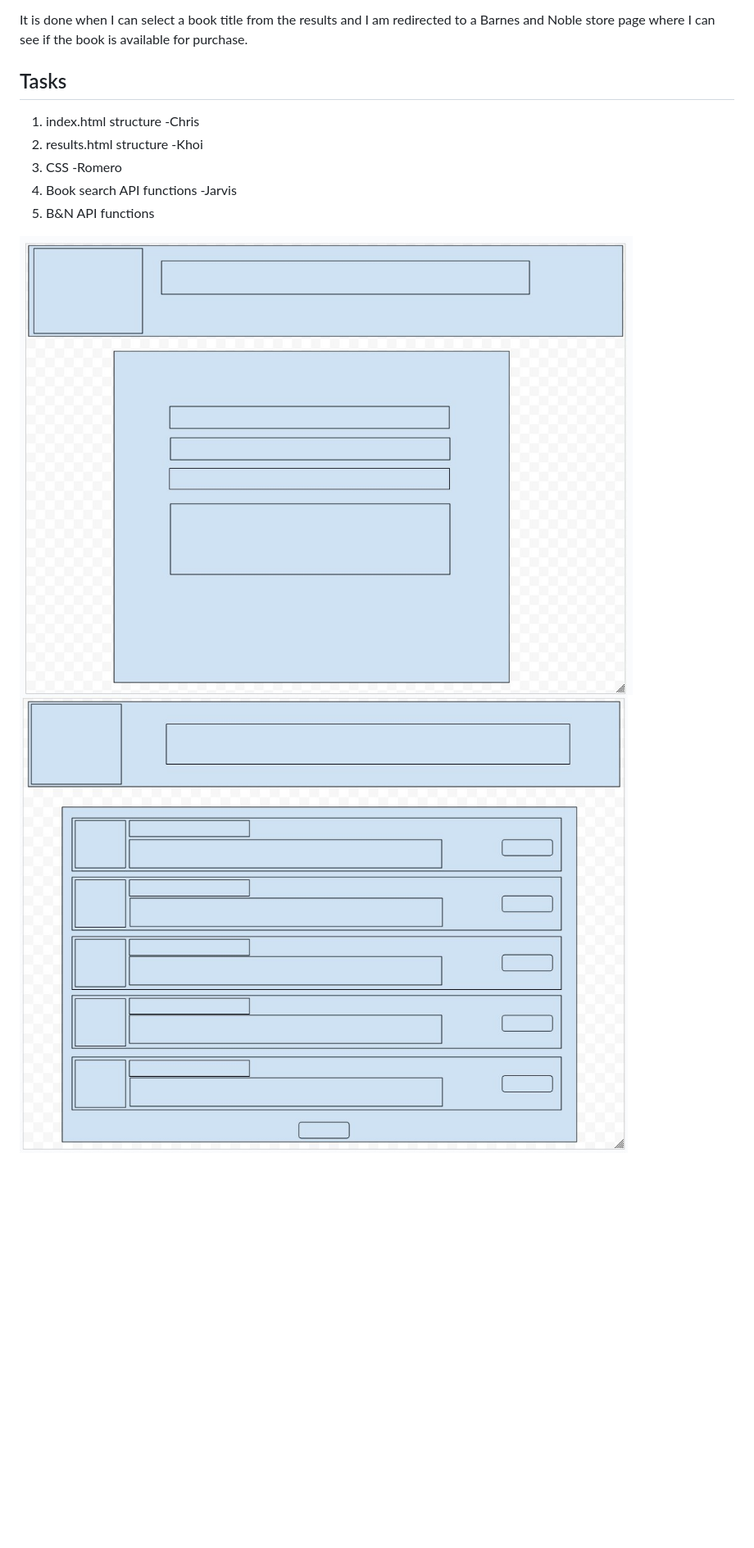
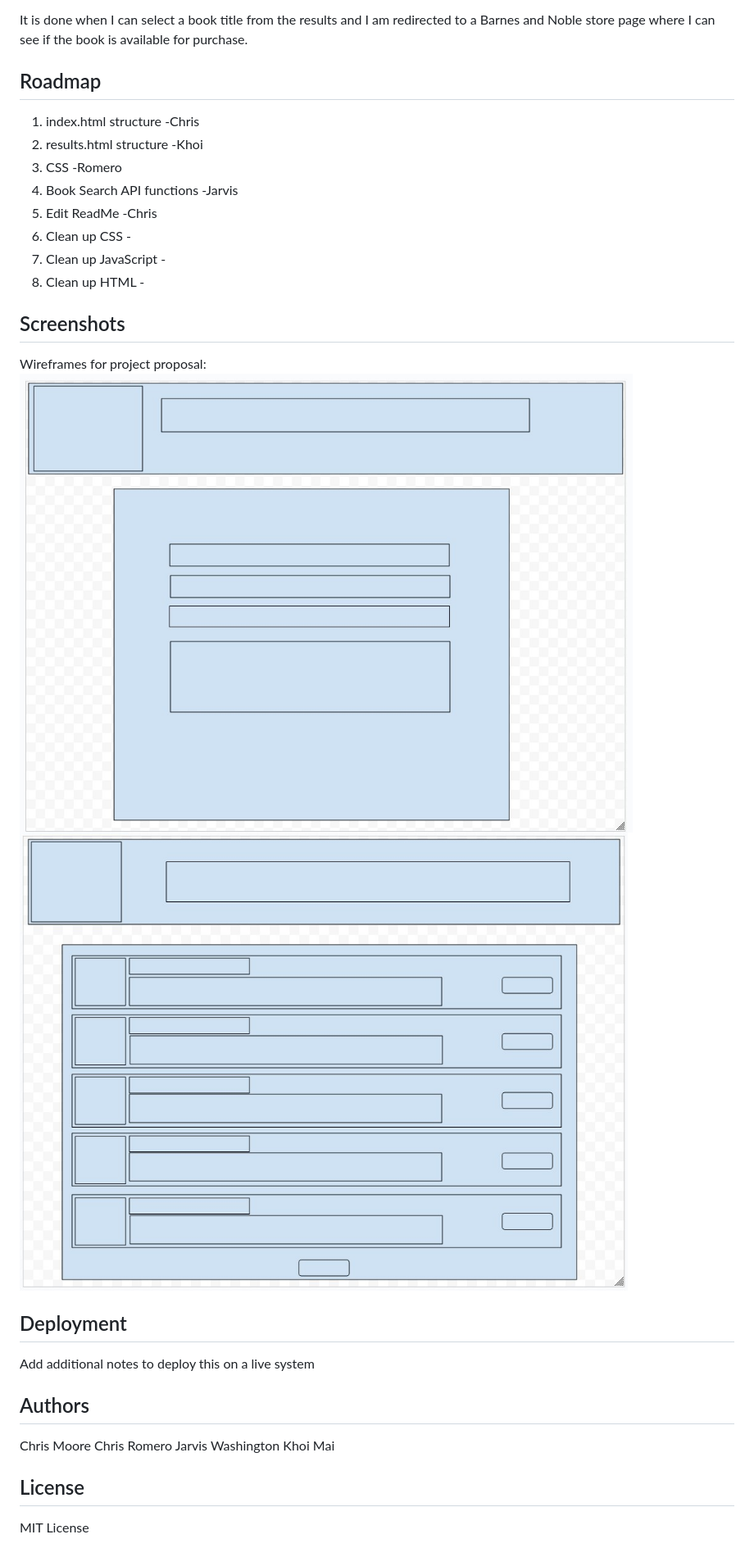
Before and after one commit to chrypixl/project-1, a Markdown page: README.md, the part around one of its changes. Shown at 82% size. GitHub-like rendering; blank space fills up the shorter version.

```diff
--- a/README.md
+++ b/README.md
@@ -28,14 +23,36 @@ It is done when I search for a book by category and I am presented a list of boo
 
 It is done when I can select a book title from the results and I am redirected to a Barnes and Noble store page where I can see if the book is available for purchase.
 
-## Tasks
+## Roadmap
 
 1. index.html structure -Chris
 2. results.html structure -Khoi
 3. CSS -Romero
-4. Book search API functions -Jarvis
-5. B&N API functions
+4. Book Search API functions -Jarvis
+5. Edit ReadMe -Chris
+6. Clean up CSS -
+7. Clean up JavaScript -
+8. Clean up HTML -
+
+## Screenshots
+
+Wireframes for project proposal:
+![Wireframe for main project page](assets/images/Wireframe%20main.jpg)
+![Wireframe for results project page](assets/images/Wireframe%20list.jpg)
 
 
-![Wireframe for main project page](assets/images/Wireframe%20main.jpg)
-![Wireframe for results project page](assets/images/Wireframe%20list.jpg)
+## Deployment
+
+Add additional notes to deploy this on a live system
+
+## Authors
+
+Chris Moore
+Chris Romero
+Jarvis Washington
+Khoi Mai
+
+## License
+
+MIT License
+
```
Also changed, not shown: other parts of README.md (+26 -105 lines).
